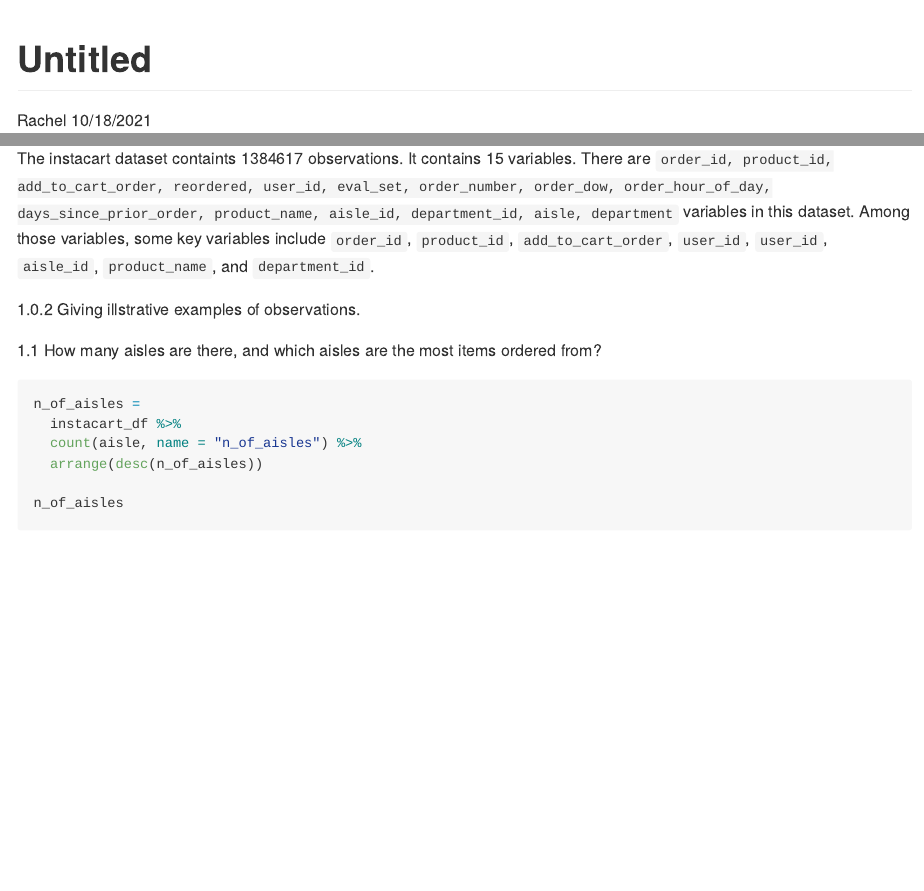
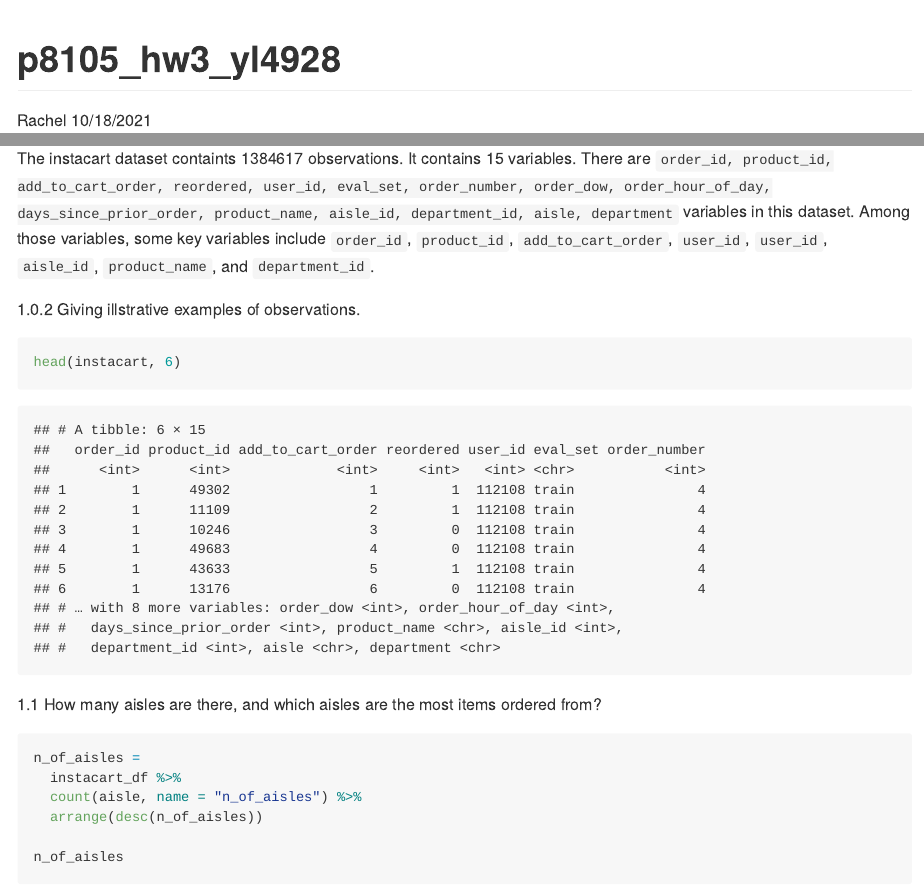
Before and after one commit to rachelyxl/p8105_hw3_yl4928, an R Markdown document (p8105_hw3_yl4928.Rmd): the page in a window 1100 px wide, from its top, and a second part further down, joined at a grey line. The pictures show the output file p8105_hw3_yl4928.md that the author committed with the source, drawn offline in the style of GitHub.

Commit message:
HW3 updated.

````diff
--- a/p8105_hw3_yl4928.Rmd
+++ b/p8105_hw3_yl4928.Rmd
@@ -1,5 +1,5 @@
 ---
-title: "Untitled"
+title: "p8105_hw3_yl4928"
 author: "Rachel"
 date: "10/18/2021"
 output: github_document
@@ -27,6 +27,10 @@ There are ``r names(instacart_df)`` variables in this dataset.
 Among those variables, some key variables include `order_id`, `product_id`, `add_to_cart_order`, `user_id`,  `user_id`, `aisle_id`, `product_name`, and `department_id`.
 
 1.0.2 Giving illstrative examples of observations.
+```{r, message = FALSE}
+head(instacart, 6)
+```
+
 
 1.1 How many aisles are there, and which aisles are the most items ordered from?
 ```{r, message = FALSE}
````
Also changed, not shown: p8105_hw3_yl4928.md, p8105_hw3_yl4928_files/figure-gfm/unnamed-chunk-13-1.png (added), p8105_hw3_yl4928_files/figure-gfm/unnamed-chunk-16-1.png (added), p8105_hw3_yl4928_files/figure-gfm/unnamed-chunk-5-1.png (added).
